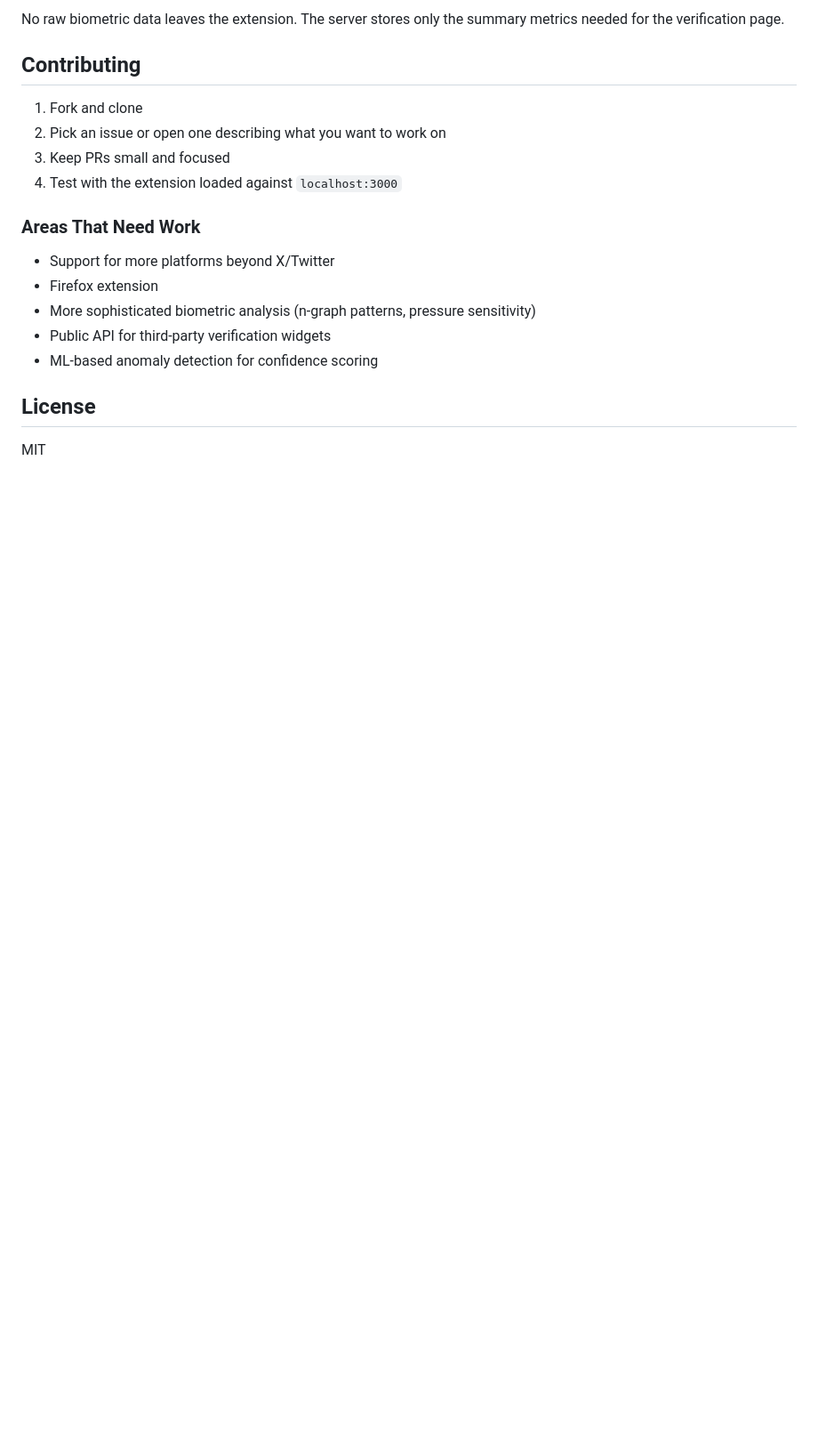
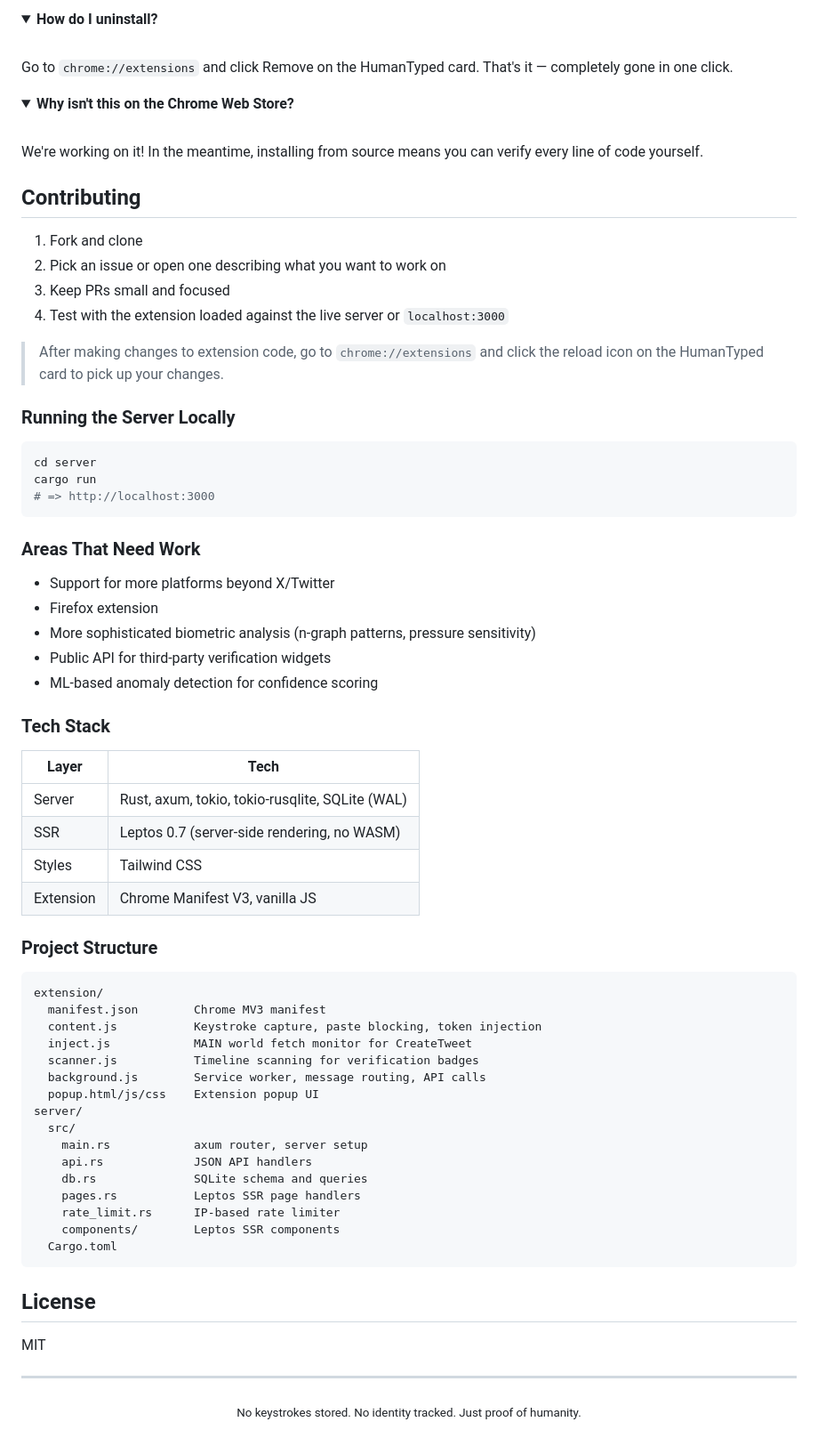
Before and after one commit to DaveDushi/humantyped, a Markdown page: README.md, the part around one of its changes. Shown at 89% size. Drawn GitHub-style; folded sections open; blank space fills up the shorter version.

````diff
--- a/README.md
+++ b/README.md
@@ -139,12 +110,32 @@ humantyped/
 
-No raw biometric data leaves the extension. The server stores only the summary metrics needed for the verification page.
+<details>
+<summary><strong>How do I uninstall?</strong></summary>
+<br/>
+Go to <code>chrome://extensions</code> and click Remove on the HumanTyped card. That's it — completely gone in one click.
+</details>
+
+<details>
+<summary><strong>Why isn't this on the Chrome Web Store?</strong></summary>
+<br/>
+We're working on it! In the meantime, installing from source means you can verify every line of code yourself.
+</details>
 
 ## Contributing
 
 1. Fork and clone
 2. Pick an issue or open one describing what you want to work on
 3. Keep PRs small and focused
-4. Test with the extension loaded against `localhost:3000`
+4. Test with the extension loaded against the live server or `localhost:3000`
+
+> After making changes to extension code, go to `chrome://extensions` and click the reload icon on the HumanTyped card to pick up your changes.
+
+### Running the Server Locally
+
+```bash
+cd server
+cargo run
+# => http://localhost:3000
+```
 
 ### Areas That Need Work
 
@@ -154,6 +145,42 @@ No raw biometric data leaves the extension. The server stores only the summary m
 - Public API for third-party verification widgets
 - ML-based anomaly detection for confidence scoring
 
+### Tech Stack
+
+| Layer | Tech |
+|---|---|
+| Server | Rust, axum, tokio, tokio-rusqlite, SQLite (WAL) |
+| SSR | Leptos 0.7 (server-side rendering, no WASM) |
+| Styles | Tailwind CSS |
+| Extension | Chrome Manifest V3, vanilla JS |
+
+### Project Structure
+
+```
+extension/
+  manifest.json        Chrome MV3 manifest
+  content.js           Keystroke capture, paste blocking, token injection
+  inject.js            MAIN world fetch monitor for CreateTweet
+  scanner.js           Timeline scanning for verification badges
+  background.js        Service worker, message routing, API calls
+  popup.html/js/css    Extension popup UI
+server/
+  src/
+    main.rs            axum router, server setup
+    api.rs             JSON API handlers
+    db.rs              SQLite schema and queries
+    pages.rs           Leptos SSR page handlers
+    rate_limit.rs      IP-based rate limiter
+    components/        Leptos SSR components
+  Cargo.toml
+```
+
 ## License
 
 MIT
+
+---
+
+<p align="center">
+  <sub>No keystrokes stored. No identity tracked. Just proof of humanity.</sub>
+</p>
````
Also changed, not shown: other parts of README.md (+74 -103 lines).
